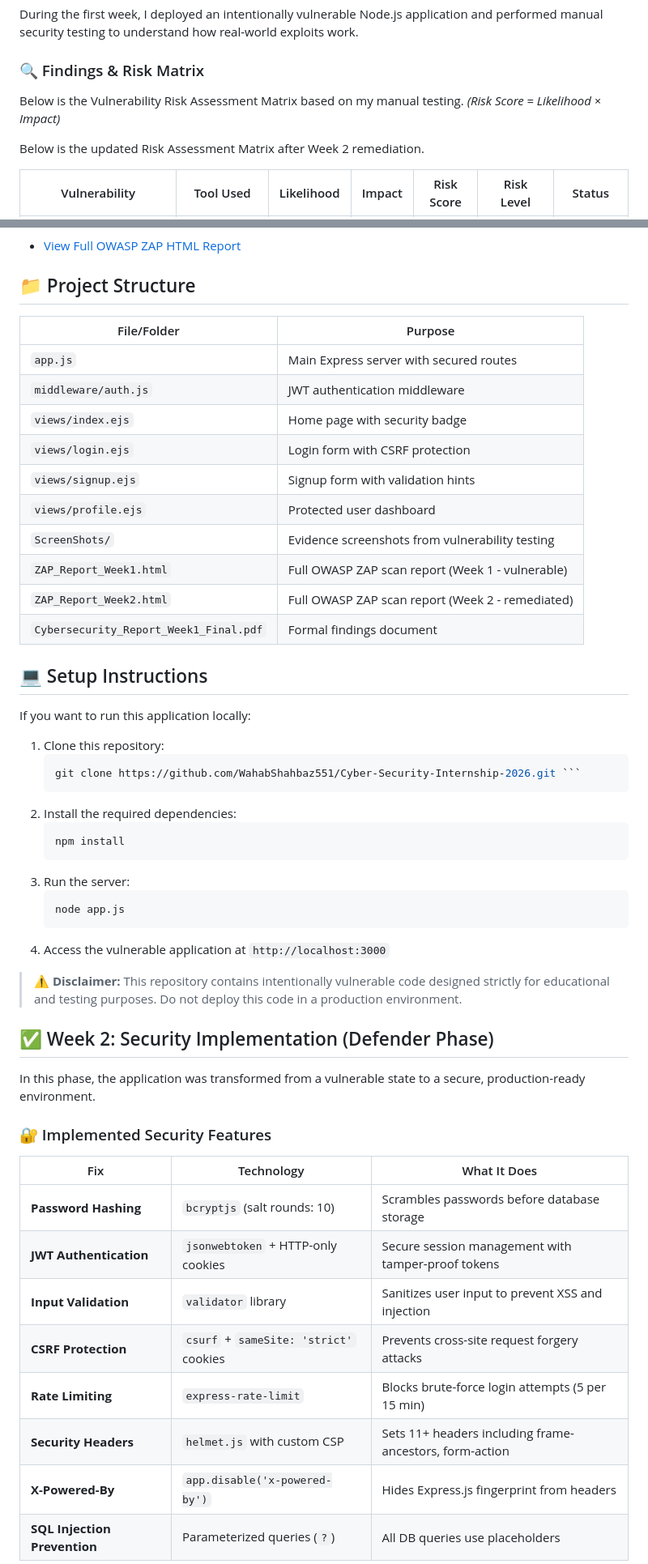
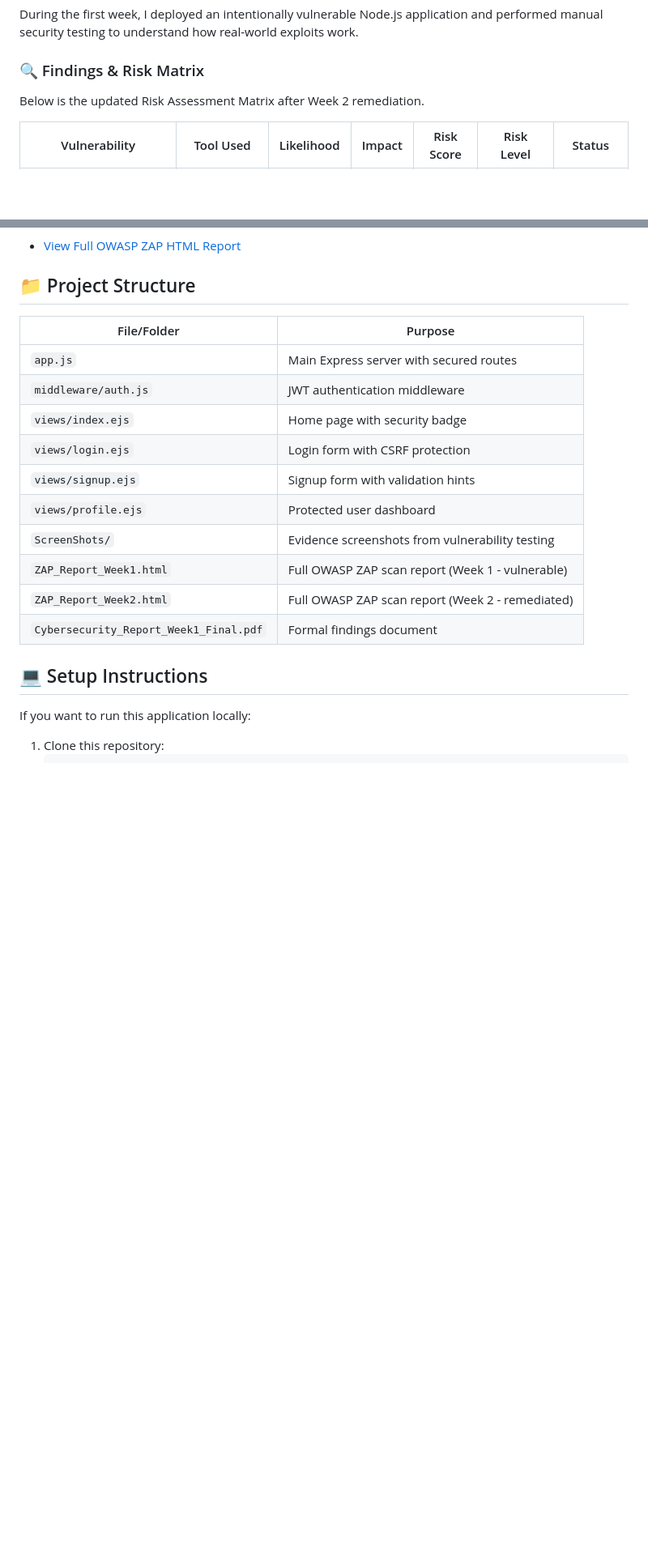
Before and after one commit to WahabShahbaz551/Cyber-Security-Internship-2026, a Markdown page: README.md, 2 parts joined by grey strips. Shown at 81% size. GitHub-like rendering; blank space fills up the shorter version.

````diff
--- a/README.md
+++ b/README.md
@@ -11,8 +12,6 @@ This project demonstrates the transition from an **Attacker Mindset** (identifyi
 During the first week, I deployed an intentionally vulnerable Node.js application and performed manual security testing to understand how real-world exploits work.
 
 ### 🔍 Findings & Risk Matrix
-Below is the Vulnerability Risk Assessment Matrix based on my manual testing. *(Risk Score = Likelihood × Impact)*
-
 Below is the updated Risk Assessment Matrix after Week 2 remediation.
 
 | Vulnerability | Tool Used | Likelihood | Impact | Risk Score | Risk Level | Status |
@@ -69,40 +67,9 @@ As part of the security assessment, an automated scan was performed using OWASP
 | `ZAP_Report_Week2.html` | Full OWASP ZAP scan report (Week 2 - remediated) |
 | `Cybersecurity_Report_Week1_Final.pdf` | Formal findings document |
 
-
 ## 💻 Setup Instructions
 
 If you want to run this application locally:
 
 1. Clone this repository:
    ```bash
-   git clone https://github.com/WahabShahbaz551/Cyber-Security-Internship-2026.git ```
-2. Install the required dependencies:
-   ```bash
-   npm install
-   ```
-3. Run the server:
-   ```bash
-   node app.js
-   ```
-4. Access the vulnerable application at `http://localhost:3000`
-
-> ⚠️ **Disclaimer:** This repository contains intentionally vulnerable code designed strictly for educational and testing purposes. Do not deploy this code in a production environment.
-
-## ✅ Week 2: Security Implementation (Defender Phase)
-
-In this phase, the application was transformed from a vulnerable state to a secure, production-ready environment.
-
-### 🔐 Implemented Security Features
-
-| Fix | Technology | What It Does |
-|---|---|---|
-| **Password Hashing** | `bcryptjs` (salt rounds: 10) | Scrambles passwords before database storage |
-| **JWT Authentication** | `jsonwebtoken` + HTTP-only cookies | Secure session management with tamper-proof tokens |
-| **Input Validation** | `validator` library | Sanitizes user input to prevent XSS and injection |
-| **CSRF Protection** | `csurf` + `sameSite: 'strict'` cookies | Prevents cross-site request forgery attacks |
-| **Rate Limiting** | `express-rate-limit` | Blocks brute-force login attempts (5 per 15 min) |
-| **Security Headers** | `helmet.js` with custom CSP | Sets 11+ headers including frame-ancestors, form-action |
-| **X-Powered-By** | `app.disable('x-powered-by')` | Hides Express.js fingerprint from headers |
-| **SQL Injection Prevention** | Parameterized queries (`?`) | All DB queries use placeholders |
-
````
Also changed, not shown: other parts of README.md (+6 -34 lines).
